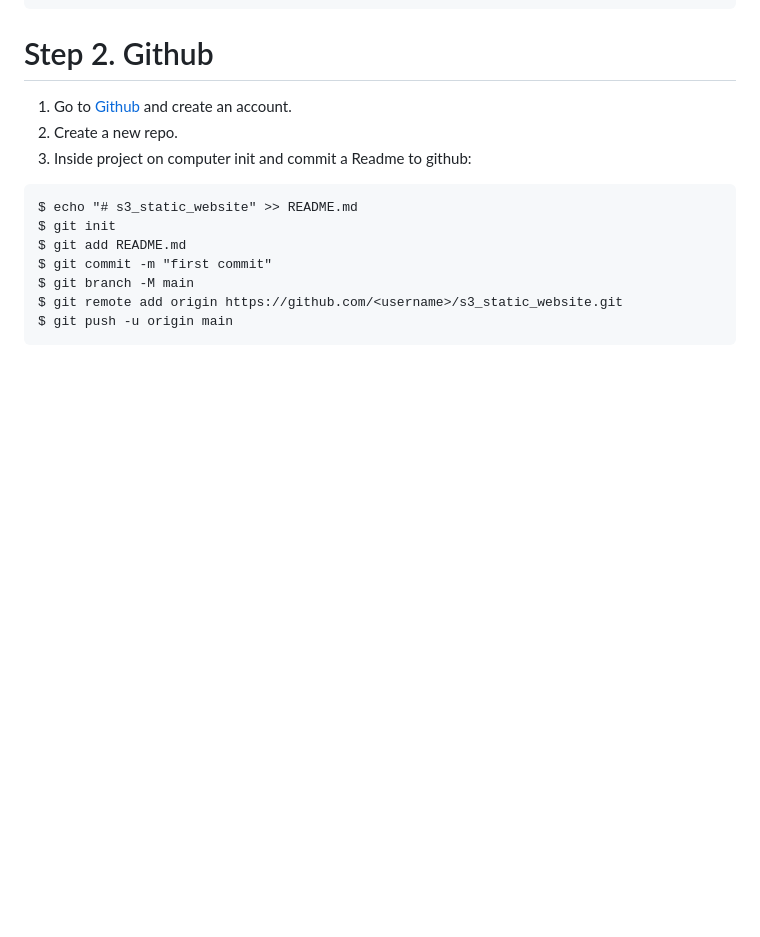
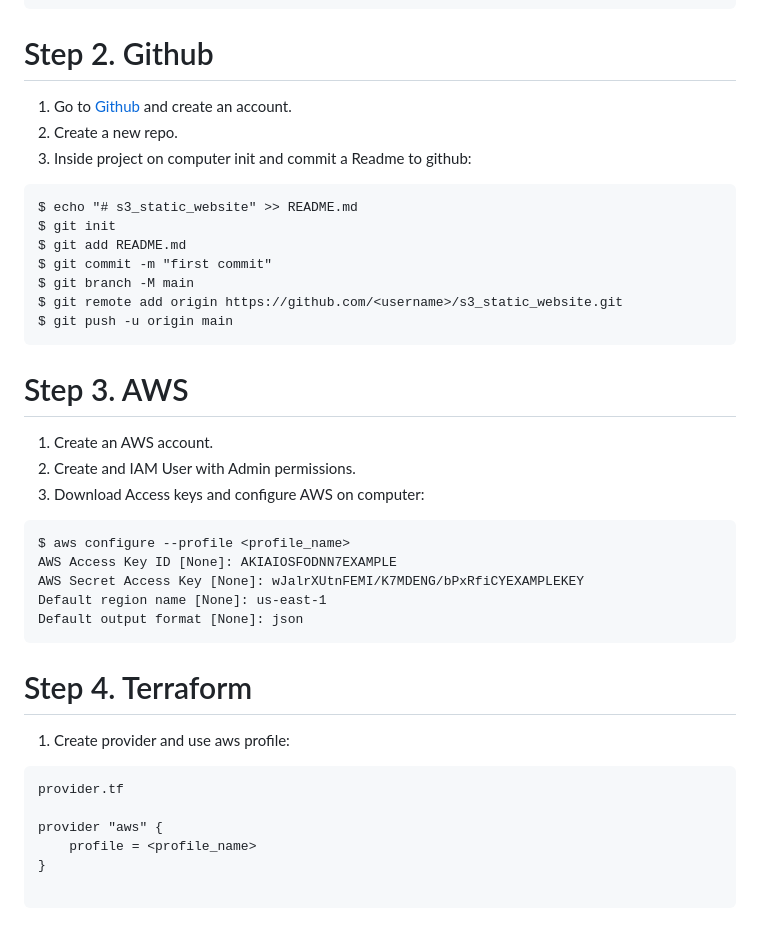
Before and after one commit to lcymburajr/s3_static_website, a Markdown page: README.md, the part around the change printed below. Rendered like a GitHub page; blank space fills up the shorter version.

````diff
--- a/README.md
+++ b/README.md
@@ -47,3 +53,26 @@ $ git branch -M main
 $ git remote add origin https://github.com/<username>/s3_static_website.git
 $ git push -u origin main
 ```
+
+# Step 3. AWS
+1. Create an AWS account.
+1. Create and IAM User with Admin permissions.
+1. Download Access keys and configure AWS on computer:
+```
+$ aws configure --profile <profile_name>
+AWS Access Key ID [None]: AKIAIOSFODNN7EXAMPLE
+AWS Secret Access Key [None]: wJalrXUtnFEMI/K7MDENG/bPxRfiCYEXAMPLEKEY
+Default region name [None]: us-east-1
+Default output format [None]: json
+```
+
+# Step 4. Terraform
+1. Create provider and use aws profile:
+```
+provider.tf
+
+provider "aws" {
+    profile = <profile_name>
+}
+
+```
````
Also changed, not shown: other parts of README.md (+7 -1 lines), diagram/s3_cicd.png, 3 other files.
